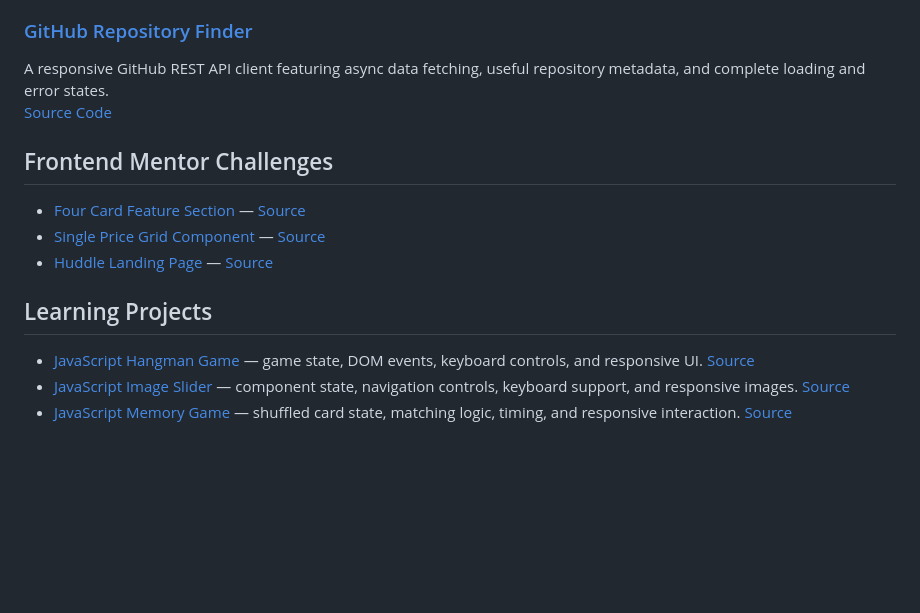
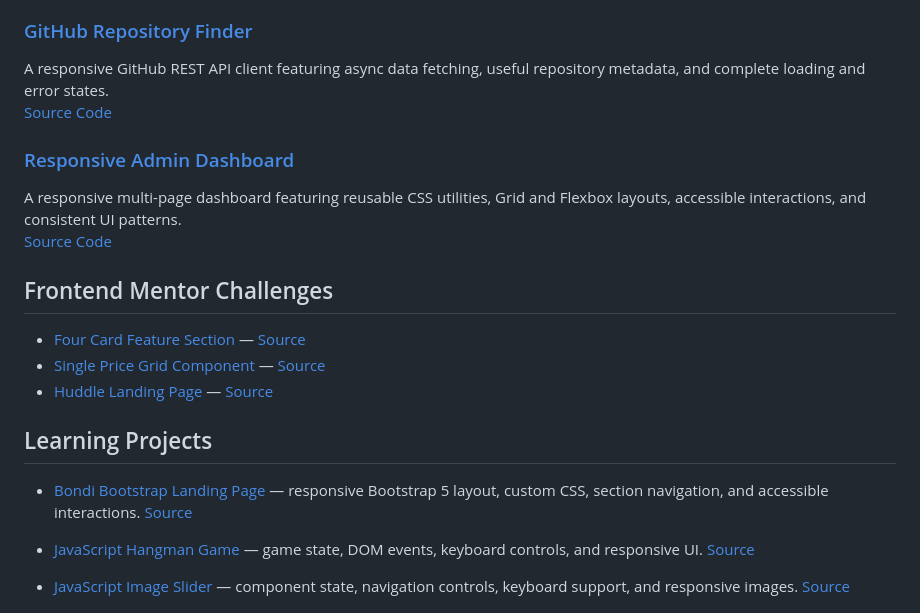
Before and after one commit to yasser987/yasser987, a Markdown page: README.md, the part around the change. GitHub-like rendering; blank space fills up the shorter version.

Commit message:
docs: add dashboard and Bootstrap projects

```diff
--- a/README.md
+++ b/README.md
@@ -36,6 +36,11 @@ A responsive task management application with persistent browser storage, comple
 A responsive GitHub REST API client featuring async data fetching, useful repository metadata, and complete loading and error states.
 [Source Code](https://github.com/yasser987/github-repository-finder)
 
+### [Responsive Admin Dashboard](https://yasser987.github.io/responsive-admin-dashboard/)
+
+A responsive multi-page dashboard featuring reusable CSS utilities, Grid and Flexbox layouts, accessible interactions, and consistent UI patterns.
+[Source Code](https://github.com/yasser987/responsive-admin-dashboard)
+
 ## Frontend Mentor Challenges
 
 - [Four Card Feature Section](https://yasser987.github.io/frontend-mentor-four-card-feature/) — [Source](https://github.com/yasser987/frontend-mentor-four-card-feature)
@@ -43,6 +48,8 @@ A responsive GitHub REST API client featuring async data fetching, useful reposi
 - [Huddle Landing Page](https://yasser987.github.io/frontend-mentor-huddle-landing-page/) — [Source](https://github.com/yasser987/frontend-mentor-huddle-landing-page)
 
 ## Learning Projects
+
+- [Bondi Bootstrap Landing Page](https://yasser987.github.io/bondi-bootstrap-landing-page/) — responsive Bootstrap 5 layout, custom CSS, section navigation, and accessible interactions. [Source](https://github.com/yasser987/bondi-bootstrap-landing-page)
 
 - [JavaScript Hangman Game](https://yasser987.github.io/javascript-hangman-game/) — game state, DOM events, keyboard controls, and responsive UI. [Source](https://github.com/yasser987/javascript-hangman-game)
 - [JavaScript Image Slider](https://yasser987.github.io/javascript-image-slider/) — component state, navigation controls, keyboard support, and responsive images. [Source](https://github.com/yasser987/javascript-image-slider)
```
